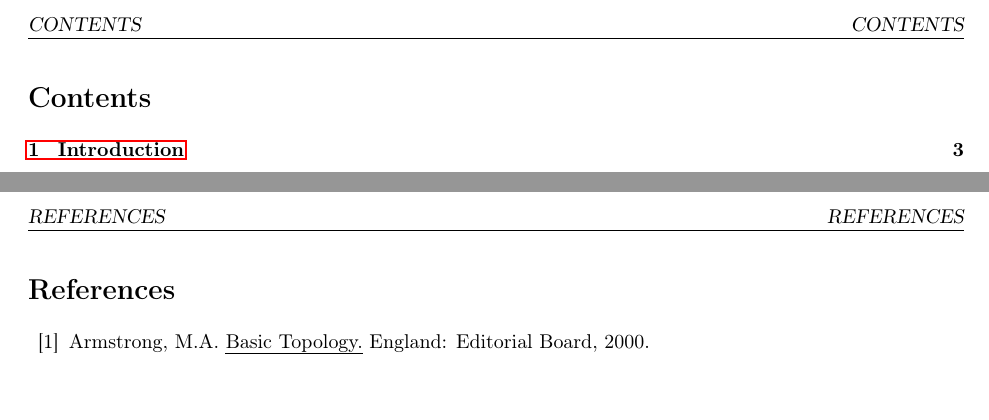
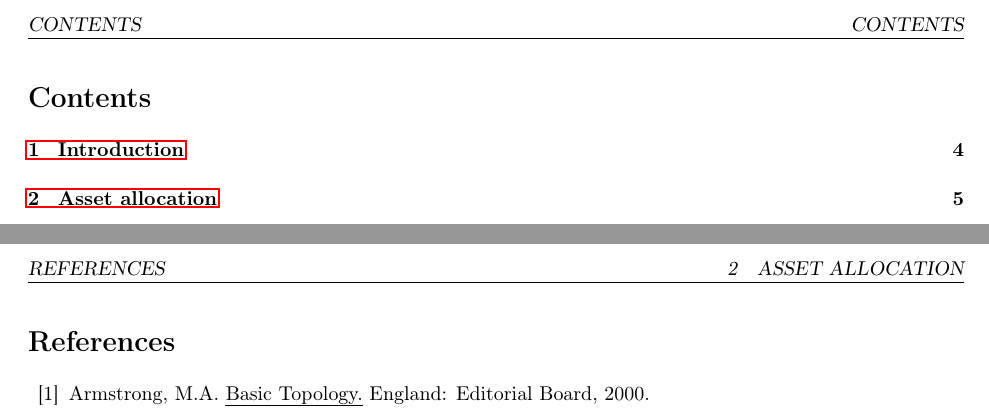
Before and after one commit to NannaOhrt/master_thesis, a LaTeX document (document/document.tex): two parts of pages 2 and 4 of 4 before the commit and two parts of pages 3 and 5 of 5 after it, joined at a grey line, cut so that both start at the same text. The pictures show the PDF file document/document.pdf that the author committed with the source.

Commit message:
added more tex files

```diff
--- a/document/document.tex
+++ b/document/document.tex
@@ -90,10 +90,15 @@
 % import the front page
 \includepdf[pages=-]{/Users/nannaingemannohrt/Desktop/master_thesis/main/frontpage/frontpage_setup.pdf}
 
+% import the abstract
+\input{/Users/nannaingemannohrt/Desktop/master_thesis/latex/abstract.tex}
+\newpage
+
 % make table of contents
 \tableofcontents
 \newpage
 \input{/Users/nannaingemannohrt/Desktop/master_thesis/latex/introduction.tex} % import the introduction
 \newpage
 \input{/Users/nannaingemannohrt/Desktop/master_thesis/latex/bibliography.tex} % import the bibliography
+\input{/Users/nannaingemannohrt/Desktop/master_thesis/latex/asset allocation.tex} % import the section asset allocation
 \end{document}
```
Also changed, not shown: latex/abstract.tex (added, +1 -0 lines), latex/asset allocation.tex (added, +1 -0 lines), document/document.pdf, main/structure/structure.pdf (added).
